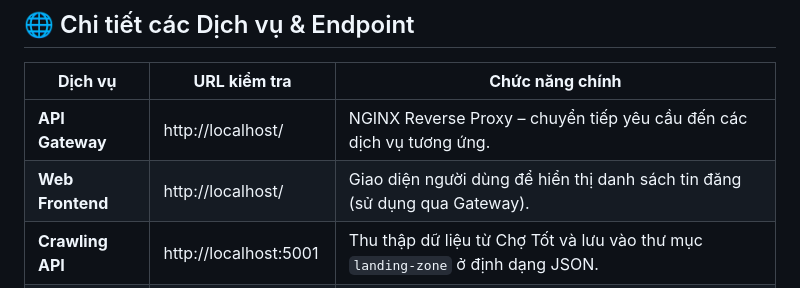
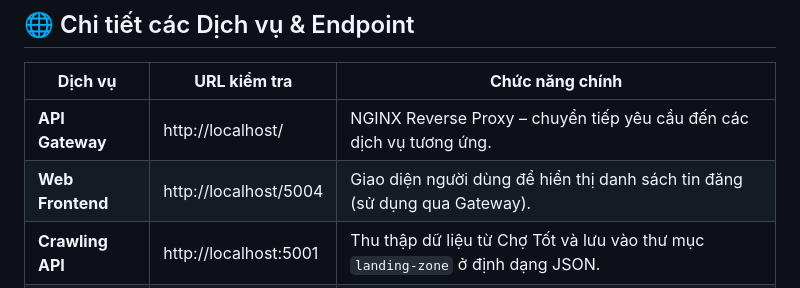
Before and after one commit to HoangGamingCoder/Crawling-data, a Markdown page: README.md, the part around the change. Drawn GitHub-style.

Commit message:
Readme change v2

```diff
--- a/README.md
+++ b/README.md
@@ -90,7 +90,7 @@ Docker Compose sẽ tự động:
 | **Dịch vụ**        | **URL kiểm tra**           | **Chức năng chính**                                                                 |
 |--------------------|-----------------------------|--------------------------------------------------------------------------------------|
 | **API Gateway**    | http://localhost/           | NGINX Reverse Proxy – chuyển tiếp yêu cầu đến các dịch vụ tương ứng.               |
-| **Web Frontend**   | http://localhost/           | Giao diện người dùng để hiển thị danh sách tin đăng (sử dụng qua Gateway).         |
+| **Web Frontend**   | http://localhost/5004           | Giao diện người dùng để hiển thị danh sách tin đăng (sử dụng qua Gateway).         |
 | **Crawling API**   | http://localhost:5001       | Thu thập dữ liệu từ Chợ Tốt và lưu vào thư mục `landing-zone` ở định dạng JSON.    |
 | **Ingestion API**  | http://localhost:5002       | Đọc dữ liệu JSON từ `landing-zone` và gọi API để lưu vào cơ sở dữ liệu.            |
 | **Database API**   | http://localhost:5003       | Cung cấp các RESTful API để đọc, ghi, truy vấn dữ liệu từ MySQL database.          |
```
